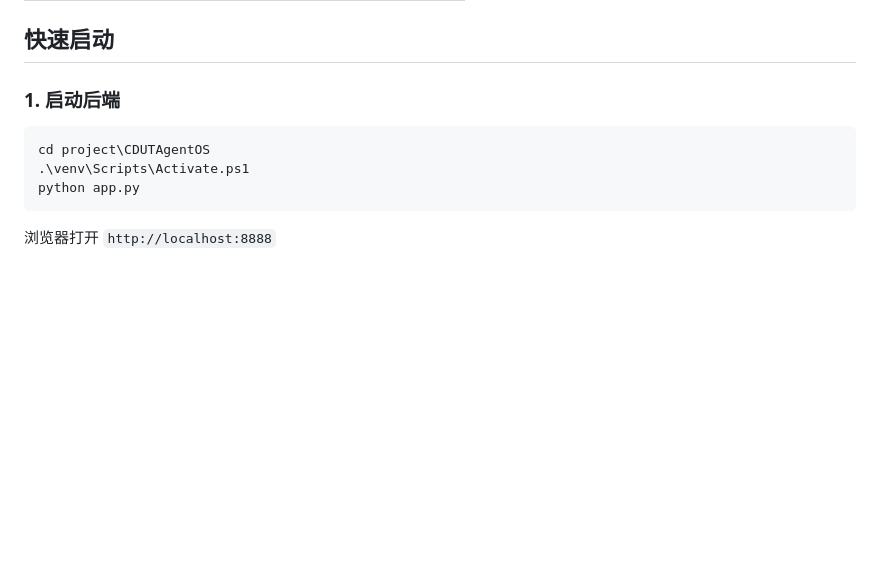
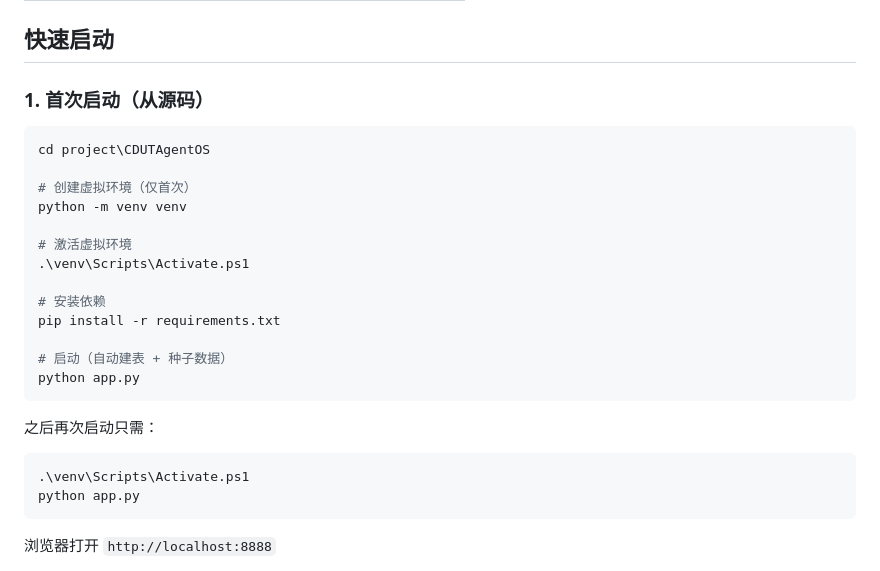
Before and after one commit to Kobe-tech-space/AIoT, a Markdown page: README.md, the part around the change. Drawn GitHub-style; blank space fills up the shorter version.

Commit message:
docs: 补充首次启动和环境配置说明

````diff
--- a/README.md
+++ b/README.md
@@ -21,10 +21,27 @@
 
 ## 快速启动
 
-### 1. 启动后端
+### 1. 首次启动（从源码）
 
 ```powershell
 cd project\CDUTAgentOS
+
+# 创建虚拟环境（仅首次）
+python -m venv venv
+
+# 激活虚拟环境
+.\venv\Scripts\Activate.ps1
+
+# 安装依赖
+pip install -r requirements.txt
+
+# 启动（自动建表 + 种子数据）
+python app.py
+```
+
+之后再次启动只需：
+
+```powershell
 .\venv\Scripts\Activate.ps1
 python app.py
 ```
````
